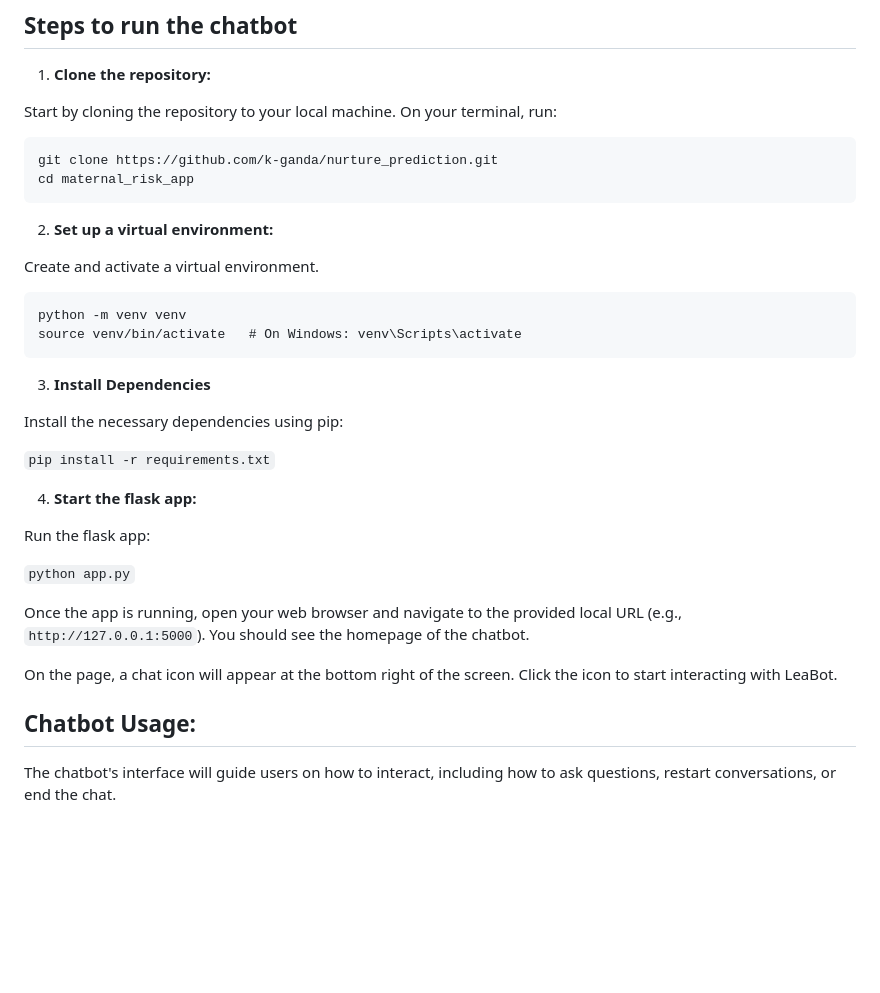
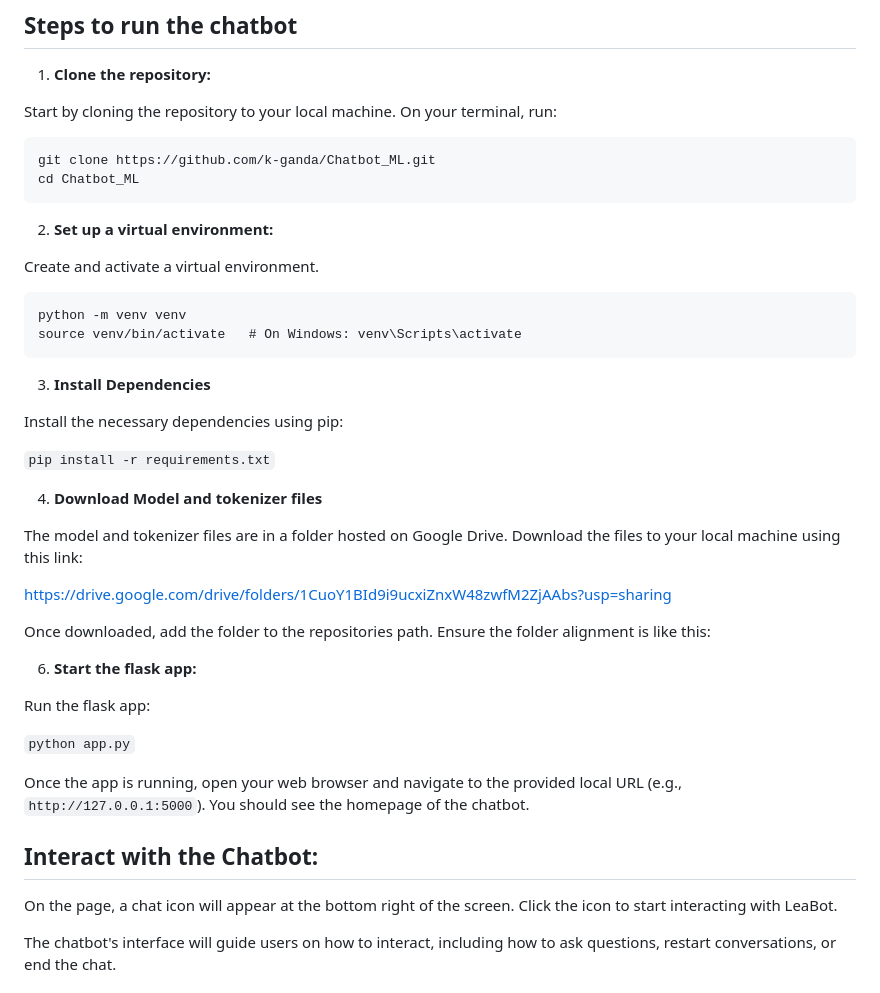
Before and after one commit to k-ganda/Chatbot_ML, a Markdown page: README.md, the part around the change. GitHub-like rendering; blank space fills up the shorter version.

````diff
--- a/README.md
+++ b/README.md
@@ -65,8 +65,8 @@ Start by cloning the repository to your local machine.
 On your terminal, run:
 
 ```
-git clone https://github.com/k-ganda/nurture_prediction.git
-cd maternal_risk_app
+git clone https://github.com/k-ganda/Chatbot_ML.git
+cd Chatbot_ML
 ```
 
 2. **Set up a virtual environment:**
@@ -84,7 +84,17 @@ Install the necessary dependencies using pip:
 
 `pip install -r requirements.txt`
 
-4. **Start the flask app:**
+4. **Download Model and tokenizer files**
+
+The model and tokenizer files are in a folder hosted on Google Drive. Download the files to your local machine using this link:
+
+https://drive.google.com/drive/folders/1CuoY1BId9i9ucxiZnxW48zwfM2ZjAAbs?usp=sharing
+
+Once downloaded, add the folder to the repositories path. Ensure the folder alignment is like this:
+
+
+
+6. **Start the flask app:**
 
 Run the flask app:
 
@@ -92,9 +102,10 @@ Run the flask app:
 
 Once the app is running, open your web browser and navigate to the provided local URL (e.g., `http://127.0.0.1:5000`). You should see the homepage of the chatbot.
 
+
+## Interact with the Chatbot:
+
 On the page, a chat icon will appear at the bottom right of the screen. Click the icon to start interacting with LeaBot.
-
-## Chatbot Usage:
 
 The chatbot's interface will guide users on how to interact, including how to ask questions, restart conversations, or end the chat.
 
````
